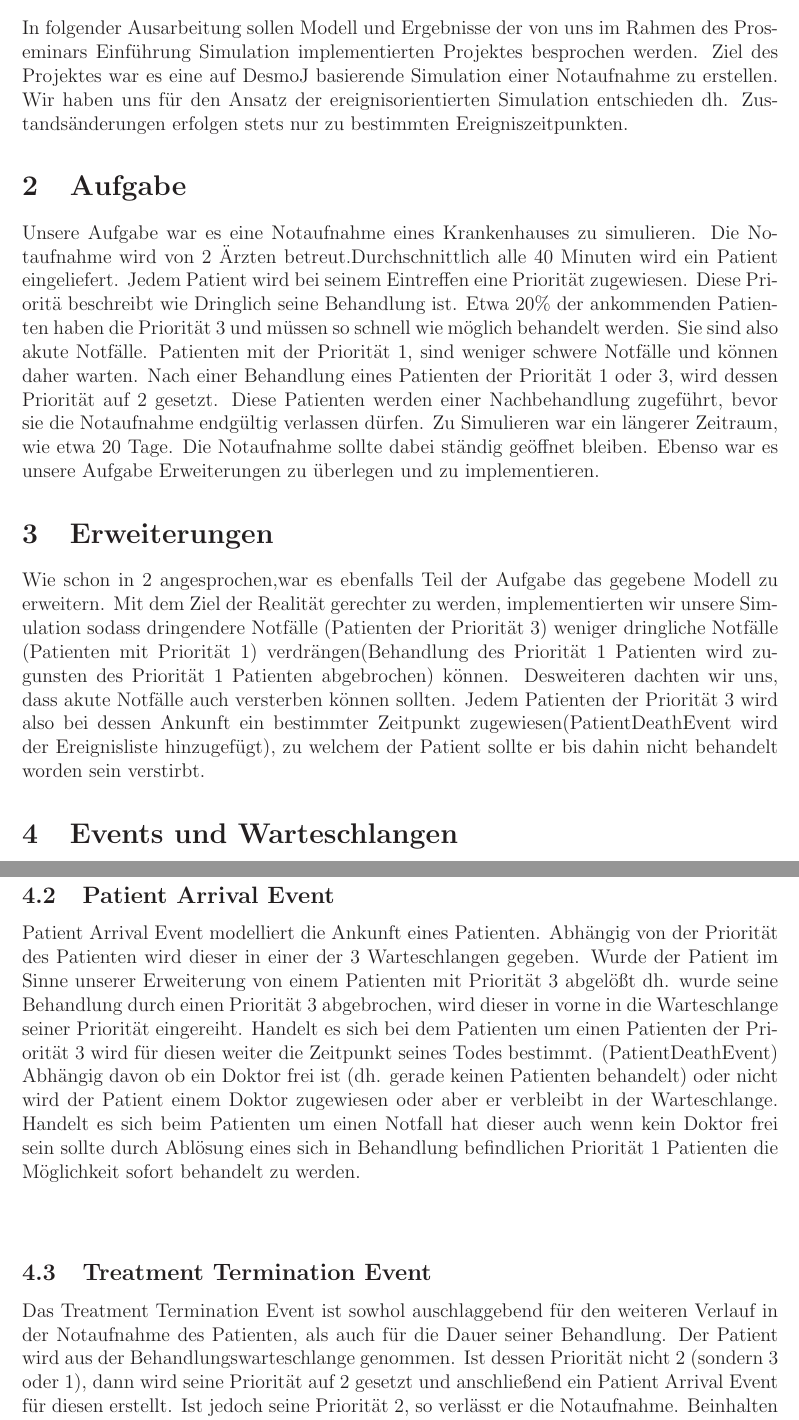
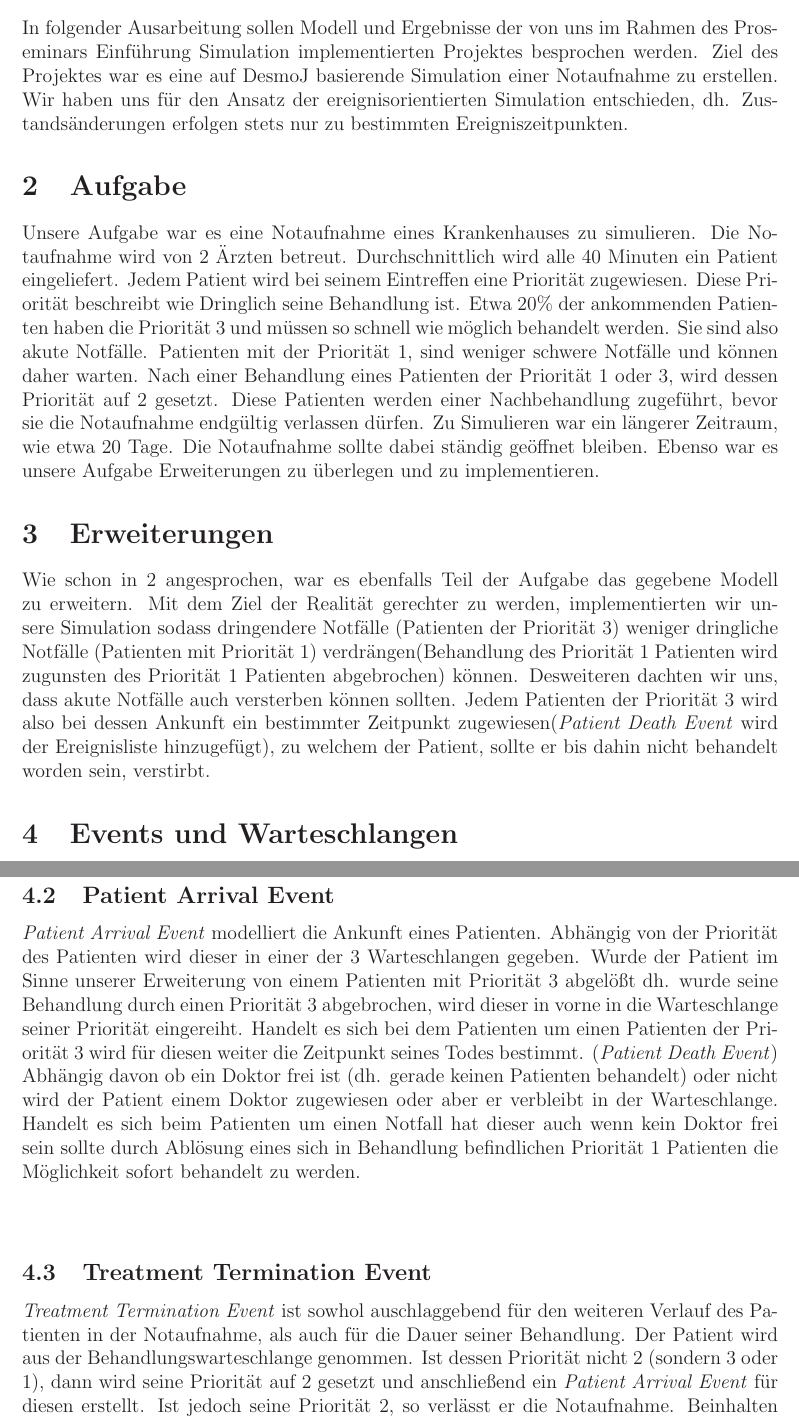
Before and after one commit to mueller110/einfsim, a LaTeX document (final/final.tex): two parts of pages 3 and 4 of 5, joined at a grey line, cut so that both start at the same text. Compiled offline with LaTeX, dvips and Ghostscript.

Commit message:
kursiv n stuff

```diff
--- a/final/final.tex
+++ b/final/final.tex
@@ -87,19 +87,19 @@ Academic Supervisor: \\
 %%%
 \section{Einleitung}
 In folgender Ausarbeitung sollen  Modell und Ergebnisse der von uns im Rahmen des Proseminars Einf\"{u}hrung Simulation implementierten Projektes besprochen werden.
-Ziel des Projektes war es eine auf DesmoJ basierende Simulation einer Notaufnahme zu erstellen. Wir haben uns f\"{u}r den Ansatz der ereignisorientierten Simulation entschieden dh. Zustands\"{a}nderungen erfolgen stets nur zu bestimmten Ereigniszeitpunkten.
+Ziel des Projektes war es eine auf DesmoJ basierende Simulation einer Notaufnahme zu erstellen. Wir haben uns f\"{u}r den Ansatz der ereignisorientierten Simulation entschieden, dh. Zustands\"{a}nderungen erfolgen stets nur zu bestimmten Ereigniszeitpunkten.
 
 \section{Aufgabe}\label{sec:Aufgabe}
-Unsere Aufgabe war es eine Notaufnahme eines Krankenhauses zu simulieren. Die Notaufnahme wird von 2 \"{A}rzten betreut.Durchschnittlich alle 40 Minuten wird ein Patient eingeliefert. Jedem Patient wird bei seinem Eintreffen eine Priorit\"{a}t zugewiesen.
-Diese Priorit\"{a} beschreibt wie Dringlich seine Behandlung ist.
+Unsere Aufgabe war es eine Notaufnahme eines Krankenhauses zu simulieren. Die Notaufnahme wird von 2 \"{A}rzten betreut. Durchschnittlich wird alle 40 Minuten ein Patient eingeliefert. Jedem Patient wird bei seinem Eintreffen eine Priorit\"{a}t zugewiesen.
+Diese Priorit\"{a}t beschreibt wie Dringlich seine Behandlung ist.
 Etwa 20\% der ankommenden Patienten haben die Priorit\"{a}t 3 und m\"{u}ssen so schnell wie m\"{o}glich behandelt werden. Sie sind also akute Notf\"{a}lle. Patienten mit der Priorit\"{a}t 1, sind weniger schwere Notf\"{a}lle und k\"{o}nnen daher warten. Nach einer Behandlung eines Patienten der Priorit\"{a}t 1 oder 3, wird dessen Priorit\"{a}t auf 2 gesetzt. Diese Patienten werden einer Nachbehandlung zugef\"{u}hrt, bevor sie die Notaufnahme endg\"{u}ltig verlassen d\"{u}rfen.
 Zu Simulieren war ein l\"{a}ngerer Zeitraum, wie etwa 20 Tage. Die Notaufnahme sollte dabei st\"{a}ndig ge\"{o}ffnet bleiben.
 Ebenso war es unsere Aufgabe Erweiterungen zu \"{u}berlegen und zu implementieren.
 
 \section{Erweiterungen}
-Wie schon in \ref{sec:Aufgabe} angesprochen,war es ebenfalls Teil der Aufgabe das gegebene Modell zu erweitern.
+Wie schon in \ref{sec:Aufgabe} angesprochen, war es ebenfalls Teil der Aufgabe das gegebene Modell zu erweitern.
 Mit dem Ziel der Realit\"{a}t gerechter zu werden, implementierten wir unsere Simulation sodass dringendere Notf\"{a}lle (Patienten der Priorit\"{a}t 3) weniger dringliche Notf\"{a}lle (Patienten mit Priorit\"{a}t 1) verdr\"{a}ngen(Behandlung des Priorit\"{a}t 1 Patienten wird zugunsten des Priorit\"{a}t 1 Patienten abgebrochen) k\"{o}nnen.
-Desweiteren dachten wir uns, dass akute Notf\"{a}lle auch versterben k\"{o}nnen sollten. Jedem Patienten der Priorit\"{a}t 3 wird also bei dessen Ankunft ein bestimmter Zeitpunkt zugewiesen(PatientDeathEvent wird der Ereignisliste hinzugef\"{u}gt), zu welchem der Patient sollte er bis dahin nicht behandelt worden sein verstirbt.
+Desweiteren dachten wir uns, dass akute Notf\"{a}lle auch versterben k\"{o}nnen sollten. Jedem Patienten der Priorit\"{a}t 3 wird also bei dessen Ankunft ein bestimmter Zeitpunkt zugewiesen(\textit{Patient Death Event} wird der Ereignisliste hinzugef\"{u}gt), zu welchem der Patient, sollte er bis dahin nicht behandelt worden sein, verstirbt.
 
 \section{Events und Warteschlangen}
 \subsection{New Patient Event}
@@ -115,8 +115,8 @@ Allen anderen wird die Priorit\"{a}t 1 zugewiesen. Um eine stetige Ankunft von P
 
 
 \subsection{Patient Arrival Event}
-Patient Arrival Event modelliert die Ankunft eines Patienten.
-Abh\"{a}ngig von der Priorit\"{a}t des Patienten wird dieser in einer der 3 Warteschlangen gegeben. Wurde der Patient im Sinne unserer Erweiterung von einem Patienten mit Priorit\"{a}t 3 abgel\"{o}\ss t dh. wurde seine Behandlung durch einen Priorit\"{a}t 3 abgebrochen, wird dieser in vorne in die Warteschlange seiner Priorit\"{a}t eingereiht. Handelt es sich bei dem Patienten um einen Patienten der Priorit\"{a}t 3 wird f\"{u}r diesen weiter die Zeitpunkt seines Todes bestimmt. (PatientDeathEvent)
+\textit{Patient Arrival Event} modelliert die Ankunft eines Patienten.
+Abh\"{a}ngig von der Priorit\"{a}t des Patienten wird dieser in einer der 3 Warteschlangen gegeben. Wurde der Patient im Sinne unserer Erweiterung von einem Patienten mit Priorit\"{a}t 3 abgel\"{o}\ss t dh. wurde seine Behandlung durch einen Priorit\"{a}t 3 abgebrochen, wird dieser in vorne in die Warteschlange seiner Priorit\"{a}t eingereiht. Handelt es sich bei dem Patienten um einen Patienten der Priorit\"{a}t 3 wird f\"{u}r diesen weiter die Zeitpunkt seines Todes bestimmt. (\textit{Patient Death Event})
 Abh\"{a}ngig davon ob ein Doktor frei ist (dh. gerade keinen Patienten behandelt) oder nicht wird der Patient einem Doktor zugewiesen oder aber er verbleibt in der Warteschlange.
 Handelt es sich beim Patienten um einen Notfall hat dieser auch wenn kein Doktor frei sein sollte durch Abl\"{o}sung eines sich in Behandlung befindlichen Priorit\"{a}t 1 Patienten die M\"{o}glichkeit sofort behandelt zu werden.
 
@@ -128,9 +128,9 @@ Handelt es sich beim Patienten um einen Notfall hat dieser auch wenn kein Doktor
 
 
 \subsection{Treatment Termination Event}
-Das Treatment Termination Event ist sowhol auschlaggebend f\"{u}r den weiteren Verlauf in der Notaufnahme des Patienten, als auch f\"{u}r die Dauer seiner Behandlung. Der Patient wird aus der Behandlungswarteschlange genommen. Ist dessen Priorit\"{a}t nicht 2 (sondern 3 oder 1), dann wird seine Priorit\"{a}t auf 2 gesetzt und anschlie\ss end ein Patient Arrival Event f\"{u}r diesen erstellt. Ist jedoch seine Priorit\"{a}t 2, so verl\"{a}sst er die Notaufnahme.
-Beinhalten nun alle Warteschlangen der Patienten keine Patienten, so wird der Doktor (der diesen Patienten behandelte) auf verf\"{u}gbar gesetzt, in dem er der Free Doctor Warteschlange hinzugef\"{u}gt wird. Enth\"{a}lt jedoch eine der Patienten Warteschlangen einen Patienten (\"{U}berpr\"{a}fung erfolgt absteigend (3,2,1)),  so wird dieser aus der Warteschlange entfernt und wird von einem Doktor behandelt (Hinzuf\"{u}gen der Treatement Warteschlange). Ebenso wird ein neues Treatement Termination Event f\"{u}r den neuen Patienten mit einer Behandlungszeit erstellt und der Ereignisliste hinzugef\"{u}gt.
-Hat dieser neue Patient eine Priorit\"{a}t von 3, so wird sein Patient Death Event, welches den Tod f\"{u}r diesen nicht behandelten akuten Notfall darstellt, abgebrochen.
+\textit{Treatment Termination Event} ist sowhol auschlaggebend f\"{u}r den weiteren Verlauf des Patienten in der Notaufnahme, als auch f\"{u}r die Dauer seiner Behandlung. Der Patient wird aus der Behandlungswarteschlange genommen. Ist dessen Priorit\"{a}t nicht 2 (sondern 3 oder 1), dann wird seine Priorit\"{a}t auf 2 gesetzt und anschlie\ss end ein \textit{Patient Arrival Event} f\"{u}r diesen erstellt. Ist jedoch seine Priorit\"{a}t 2, so verl\"{a}sst er die Notaufnahme.
+Beinhalten nun alle Warteschlangen der Patienten keine Patienten, so wird der Doktor (der diesen Patienten behandelte) auf verf\"{u}gbar gesetzt, in dem er der \textit{Free Doctor Warteschlange} hinzugef\"{u}gt wird. Enth\"{a}lt jedoch eine der Patienten Warteschlangen einen Patienten (\"{U}berpr\"{a}fung erfolgt absteigend (3,2,1)),  so wird dieser aus der Warteschlange entfernt und wird von einem Doktor behandelt (Hinzuf\"{u}gen der \textit{Treatement Warteschlange}). Ebenso wird ein neues \textit{Treatement Termination} Event f\"{u}r den neuen Patienten mit einer Behandlungszeit erstellt und der Ereignisliste hinzugef\"{u}gt.
+Hat dieser neue Patient eine Priorit\"{a}t von 3, so wird sein \textit{Patient Death Event}, welches den Tod f\"{u}r diesen nicht behandelten akuten Notfall darstellt, abgebrochen.
 %\frametitle{TreatmentTermination Modell}
 \begin{center}
 %    \includegraphics[scale=0.9]{img/TreatmentTermination}
```
Also changed, not shown: final/final.pdf, final/final.tex (6 more changed lines), 3 other files.
